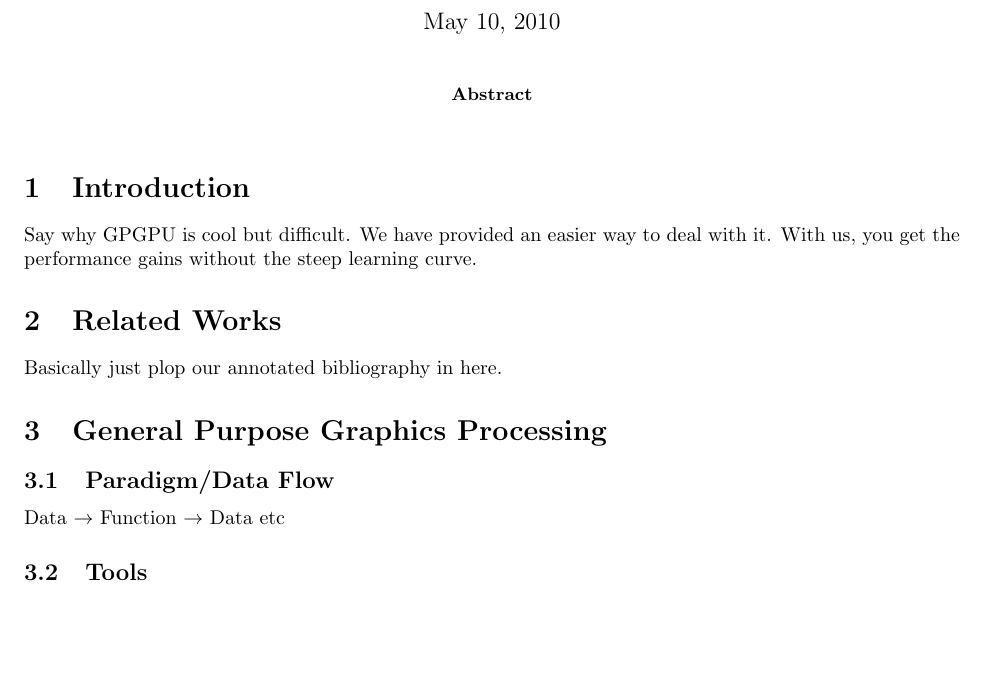
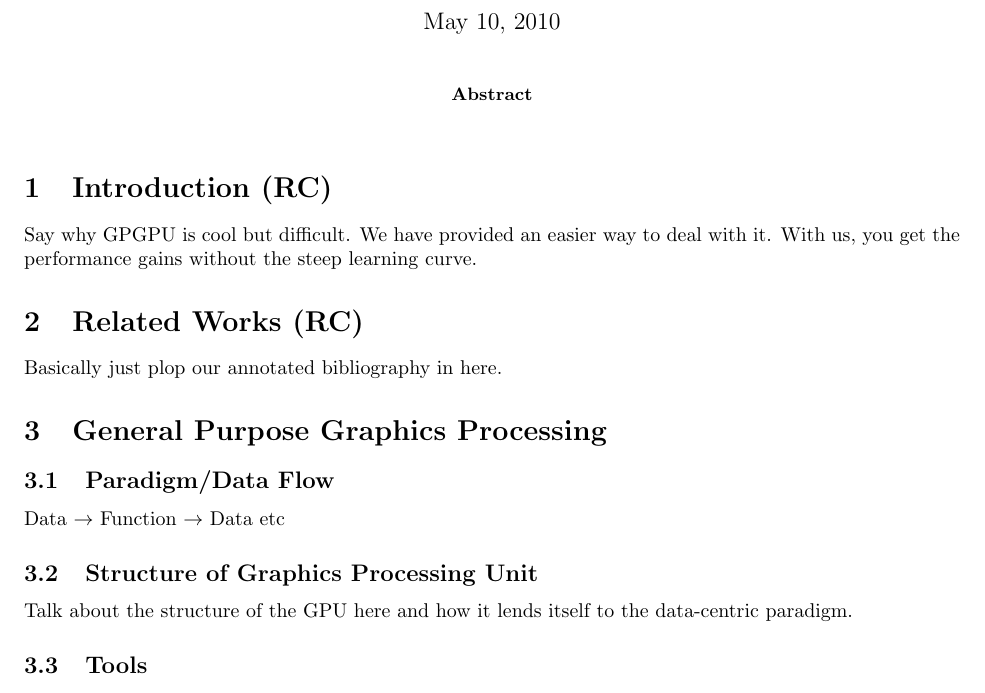
Before and after one commit to astromme/Chestnut, a LaTeX paper (latex/final-report.tex): part of page 1 of 4, cut so that both start at the same text, the shorter picture padded with empty space. Compiled offline with pdfLaTeX.

Commit message:
small changes to final report

```diff
--- a/latex/final-report.tex
+++ b/latex/final-report.tex
@@ -27,11 +27,11 @@
 \begin{abstract}
 \end{abstract}
 
-\section{Introduction}
+\section{Introduction (RC)}
 
 Say why GPGPU is cool but difficult. We have provided an easier way to deal with it. With us, you get the performance gains without the steep learning curve.
 
-\section{Related Works}
+\section{Related Works (RC)}
 
 Basically just plop our annotated bibliography in here.
 
@@ -40,6 +40,10 @@ Basically just plop our annotated bibliography in here.
 \subsection{Paradigm/Data Flow}
 
 Data $\rightarrow$ Function $\rightarrow$ Data etc
+
+\subsection{Structure of Graphics Processing Unit}
+
+Talk about the structure of the GPU here and how it lends itself to the data-centric paradigm.
 
 \subsection{Tools}
 
```
